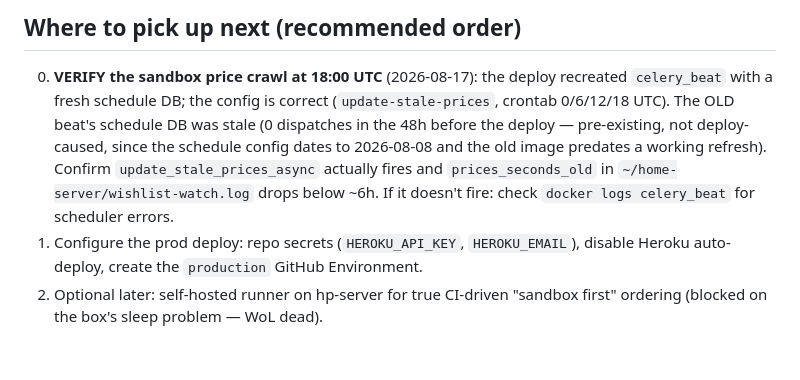
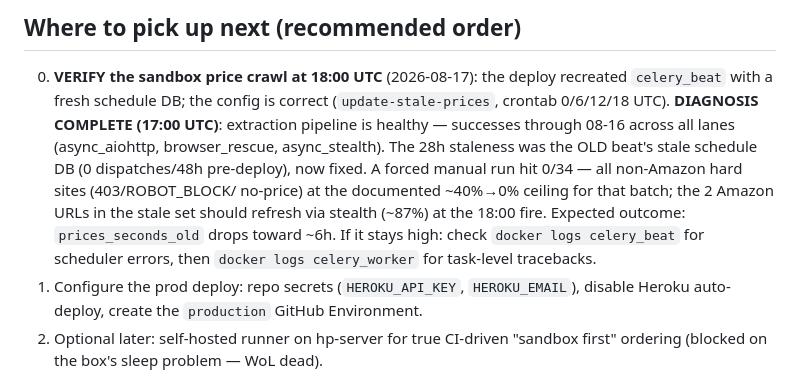
Before and after one commit to ssk42/flask-wishlist-site, a Markdown page: docs/HANDOFF_2026-08-17.md, the part around the change. Rendered like a GitHub page; blank space fills up the shorter version.

Commit message:
docs: handoff — crawl diagnosis complete (pipeline healthy, stale beat was root cause)
Co-Authored-By: Claude Fable 5 <noreply@anthropic.com>

```diff
--- a/docs/HANDOFF_2026-08-17.md
+++ b/docs/HANDOFF_2026-08-17.md
@@ -100,12 +100,16 @@ Notes for the next agent:
 
 0. **VERIFY the sandbox price crawl at 18:00 UTC** (2026-08-17): the deploy recreated
    `celery_beat` with a fresh schedule DB; the config is correct
-   (`update-stale-prices`, crontab 0/6/12/18 UTC). The OLD beat's schedule DB was
-   stale (0 dispatches in the 48h before the deploy — pre-existing, not deploy-
-   caused, since the schedule config dates to 2026-08-08 and the old image
-   predates a working refresh). Confirm `update_stale_prices_async` actually fires
-   and `prices_seconds_old` in `~/home-server/wishlist-watch.log` drops below ~6h.
-   If it doesn't fire: check `docker logs celery_beat` for scheduler errors.
+   (`update-stale-prices`, crontab 0/6/12/18 UTC). **DIAGNOSIS COMPLETE (17:00 UTC)**:
+   extraction pipeline is healthy — successes through 08-16 across all lanes
+   (async_aiohttp, browser_rescue, async_stealth). The 28h staleness was the
+   OLD beat's stale schedule DB (0 dispatches/48h pre-deploy), now fixed. A
+   forced manual run hit 0/34 — all non-Amazon hard sites (403/ROBOT_BLOCK/
+   no-price) at the documented ~40%→0% ceiling for that batch; the 2 Amazon
+   URLs in the stale set should refresh via stealth (~87%) at the 18:00 fire.
+   Expected outcome: `prices_seconds_old` drops toward ~6h. If it stays high:
+   check `docker logs celery_beat` for scheduler errors, then
+   `docker logs celery_worker` for task-level tracebacks.
 1. Configure the prod deploy: repo secrets (`HEROKU_API_KEY`, `HEROKU_EMAIL`),
    disable Heroku auto-deploy, create the `production` GitHub Environment.
 2. Optional later: self-hosted runner on hp-server for true CI-driven
```
